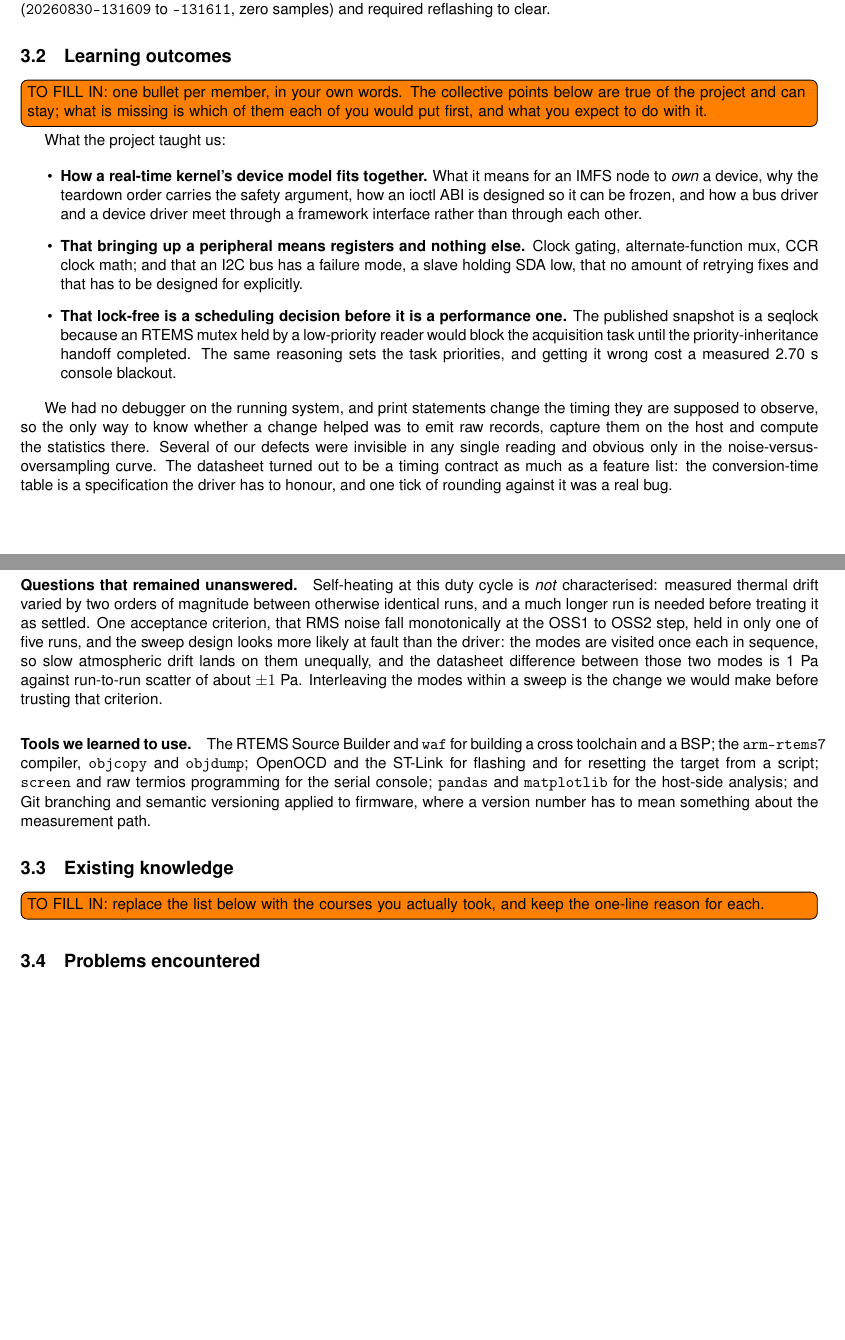
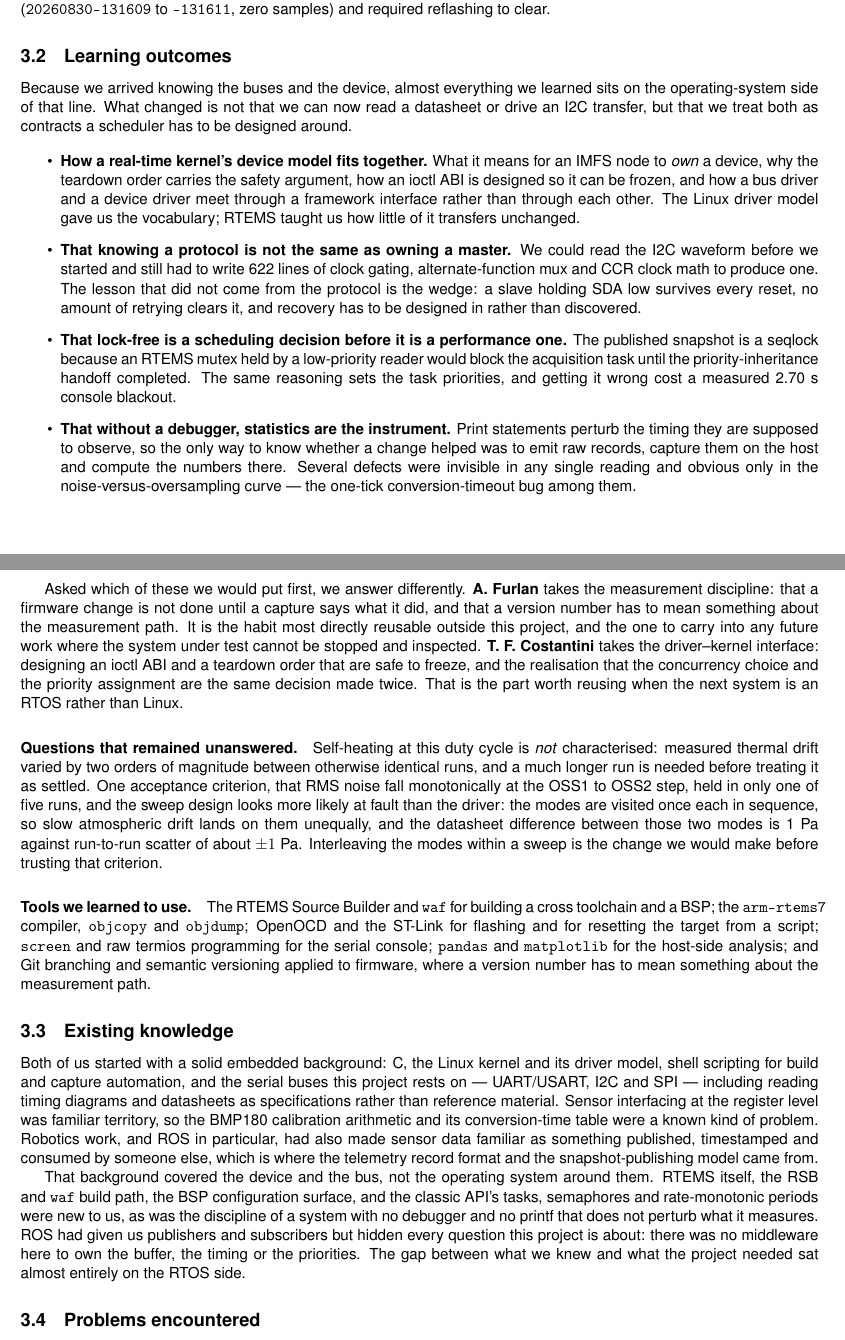
Before and after one commit to AlbertoFurlan20/ES2025, a LaTeX document (A_report/report.tex): two parts of pages 11 and 12 of 13, joined at a grey line, cut so that both start at the same text, the shorter picture padded with empty space. Compiled offline with pdfLaTeX.

Commit message:
Update report

```diff
--- a/A_report/report.tex
+++ b/A_report/report.tex
@@ -639,36 +639,48 @@ reflashing to clear.
 
 \subsection{Learning outcomes}
 
-\todo[inline]{TO FILL IN: one bullet per member, in your own words. The
-collective points below are true of the project and can stay; what is missing is
-which of them each of you would put first, and what you expect to do with it.}
-
-What the project taught us:
+Because we arrived knowing the buses and the device, almost everything we
+learned sits on the operating-system side of that line. What changed is not that we can now read a datasheet
+or drive an I2C transfer, but that we treat both as contracts a scheduler has to
+be designed around.
 
 \begin{itemize}
 \item \textbf{How a real-time kernel's device model fits together.} What it
   means for an IMFS node to \emph{own} a device, why the teardown order carries
   the safety argument, how an ioctl ABI is designed so it can be frozen, and how
   a bus driver and a device driver meet through a framework interface rather
-  than through each other.
-\item \textbf{That bringing up a peripheral means registers and nothing else.}
-  Clock gating, alternate-function mux, CCR clock math; and that an I2C bus has
-  a failure mode, a slave holding SDA low, that no amount of retrying fixes and
-  that has to be designed for explicitly.
+  than through each other. The Linux driver model gave us the vocabulary; RTEMS
+  taught us how little of it transfers unchanged.
+\item \textbf{That knowing a protocol is not the same as owning a master.} We
+  could read the I2C waveform before we started and still had to write 622 lines
+  of clock gating, alternate-function mux and CCR clock math to produce one. The
+  lesson that did not come from the protocol is the wedge: a slave holding SDA
+  low survives every reset, no amount of retrying clears it, and recovery has to
+  be designed in rather than discovered.
 \item \textbf{That lock-free is a scheduling decision before it is a performance
   one.} The published snapshot is a seqlock because an RTEMS mutex held by a
   low-priority reader would block the acquisition task until the
   priority-inheritance handoff completed. The same reasoning sets the task
   priorities, and getting it wrong cost a measured 2.70~s console blackout.
+\item \textbf{That without a debugger, statistics are the instrument.} Print
+  statements perturb the timing they are supposed to observe, so the only way to
+  know whether a change helped was to emit raw records, capture them on the host
+  and compute the numbers there. Several defects were invisible in any single
+  reading and obvious only in the noise-versus-oversampling curve --- the
+  one-tick conversion-timeout bug among them.
 \end{itemize}
 
-We had no debugger on the running system, and print statements change the timing
-they are supposed to observe, so the only way to know whether a change helped was
-to emit raw records, capture them on the host and compute the statistics there.
-Several of our defects were invisible in any single reading and obvious only in
-the noise-versus-oversampling curve. The datasheet turned out to be a timing
-contract as much as a feature list: the conversion-time table is a specification
-the driver has to honour, and one tick of rounding against it was a real bug.
+Asked which of these we would put first, we answer differently.
+\textbf{A.~Furlan} takes the measurement discipline: that a firmware change is
+not done until a capture says what it did, and that a version number has to mean
+something about the measurement path. It is the habit most directly reusable
+outside this project, and the one to carry into any future work where the system
+under test cannot be stopped and inspected.
+\textbf{T.~F.~Costantini} takes the driver--kernel interface: designing an ioctl
+ABI and a teardown order that are safe to freeze, and the realisation that the
+concurrency choice and the priority assignment are the same decision made twice.
+That is the part worth reusing when the next system is an RTOS rather than
+Linux.
 
 \paragraph{Questions that remained unanswered.} Self-heating at this duty cycle
 is \emph{not} characterised: measured thermal drift varied by two orders of
@@ -692,8 +704,25 @@ path.
 
 \subsection{Existing knowledge}
 
-\todo[inline]{TO FILL IN: replace the list below with the courses you actually
-took, and keep the one-line reason for each.}
+Both of us started with a solid embedded background: C, the Linux kernel and its
+driver model, shell scripting for build and capture automation, and the serial
+buses this project rests on --- UART/USART, I2C and SPI --- including reading
+timing diagrams and datasheets as specifications rather than reference material.
+Sensor interfacing at the register level was familiar territory, so the BMP180
+calibration arithmetic and its conversion-time table were a known kind of
+problem. Robotics work, and ROS in particular, had also made sensor data
+familiar as something published, timestamped and consumed by someone else,
+which is where the telemetry record format and the snapshot-publishing model
+came from.
+
+That background covered the device and the bus, not the operating system around
+them. RTEMS itself, the RSB and \texttt{waf} build path, the BSP configuration
+surface, and the classic API's tasks, semaphores and rate-monotonic periods were
+new to us, as was the discipline of a system with no debugger and no printf that
+does not perturb what it measures. ROS had given us publishers and subscribers
+but hidden every question this project is about: there was no middleware here to
+own the buffer, the timing or the priorities. The gap between what we knew and what the
+project needed sat almost entirely on the RTOS side.
 
 \subsection{Problems encountered}
 \label{sec:problems}
```
Also changed, not shown: A_report/report.pdf.
